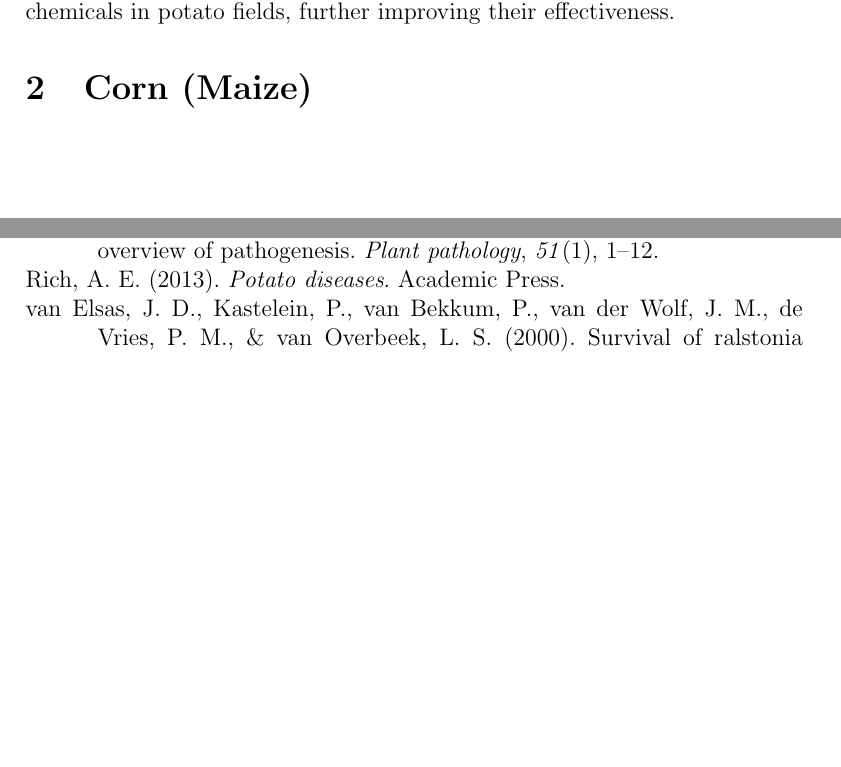
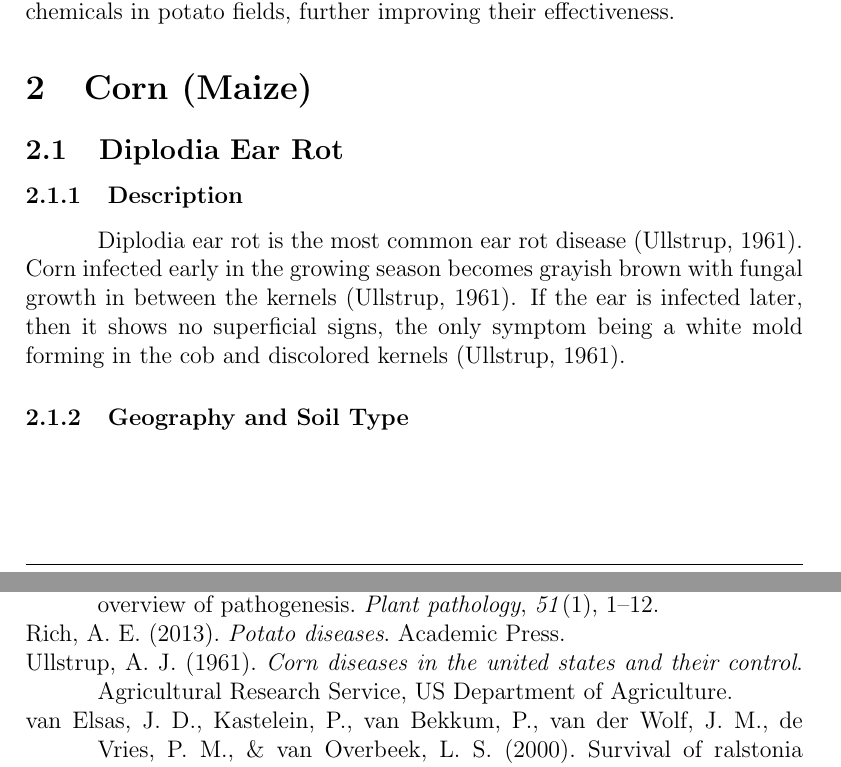
Before and after one commit to omega1510/bontera, a LaTeX document (research.tex): two parts of pages 7 and 9 of 9, joined at a grey line, cut so that both start at the same text, the shorter picture padded with empty space. Compiled offline with pdfLaTeX.

Commit message:
Started corn diseases

```diff
--- a/research.tex
+++ b/research.tex
@@ -128,8 +128,13 @@ The usual technique for controlling common scab has been seed treatment with pen
 
 \section{Corn (Maize)}
 
+\subsection{Diplodia Ear Rot}
 
+\subsubsection{Description}
 
+Diplodia ear rot is the most common ear rot disease \autocite{ullstrup1961corn}. Corn infected early in the growing season becomes grayish brown with fungal growth in between the kernels \autocite{ullstrup1961corn}. If the ear is infected later, then it shows no superficial signs, the only symptom being a white mold forming in the cob and discolored kernels \autocite{ullstrup1961corn}.
+
+\subsubsection{Geography and Soil Type}
 
 
 
```
Also changed, not shown: sources.bib (+8 -0 lines), research.pdf.
